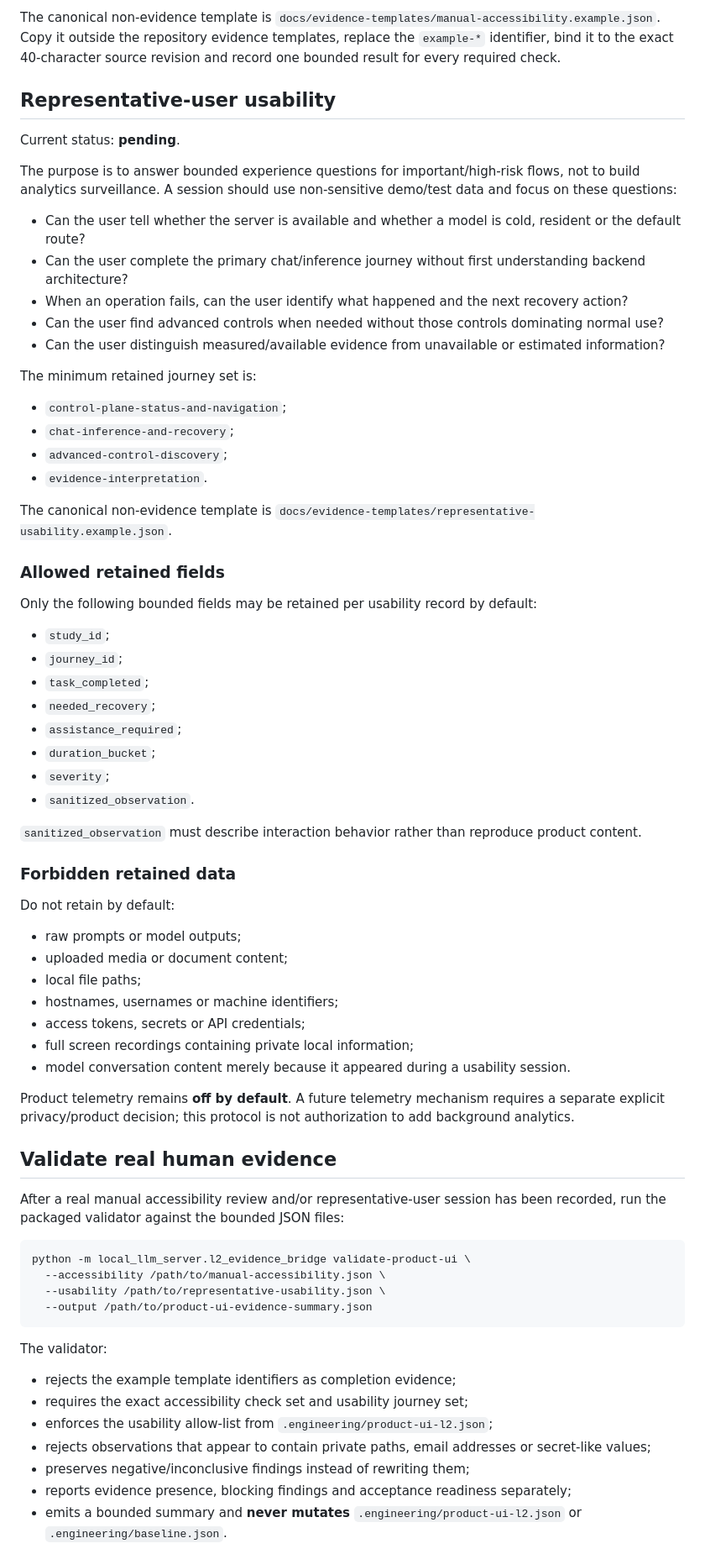
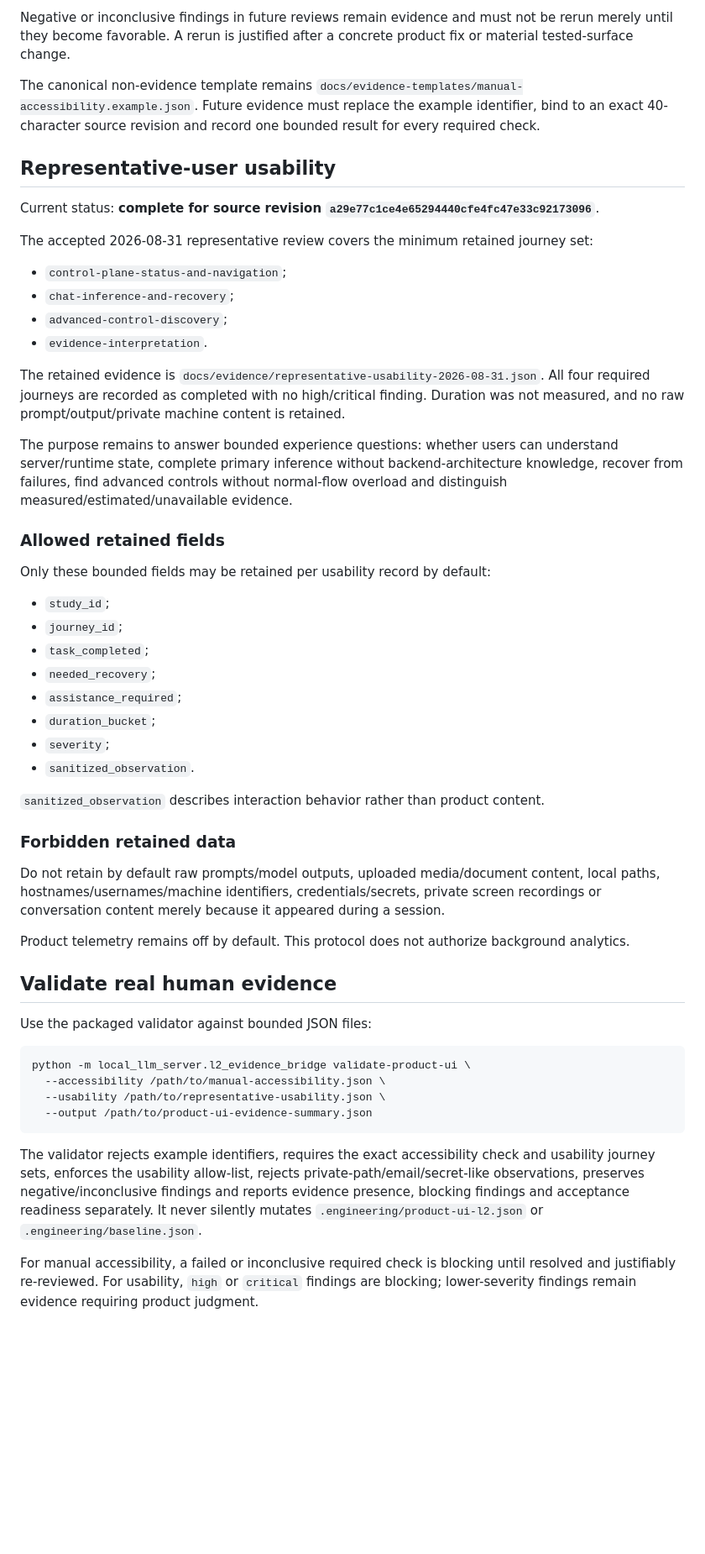
Before and after one commit to daniele21/local-llm-server, a Markdown page: docs/product-experience-validation.md, the part around one of its changes. Shown at 84% size. Drawn GitHub-style; blank space fills up the shorter version.

````diff
--- a/docs/product-experience-validation.md
+++ b/docs/product-experience-validation.md
@@ -107,30 +77,26 @@ Negative or inconclusive findings are evidence and must be retained as such. Do
 
-The canonical non-evidence template is `docs/evidence-templates/manual-accessibility.example.json`. Copy it outside the repository evidence templates, replace the `example-*` identifier, bind it to the exact 40-character source revision and record one bounded result for every required check.
+Negative or inconclusive findings in future reviews remain evidence and must not be rerun merely until they become favorable. A rerun is justified after a concrete product fix or material tested-surface change.
+
+The canonical non-evidence template remains `docs/evidence-templates/manual-accessibility.example.json`. Future evidence must replace the example identifier, bind to an exact 40-character source revision and record one bounded result for every required check.
 
 ## Representative-user usability
 
-Current status: **pending**.
+Current status: **complete for source revision `a29e77c1ce4e65294440cfe4fc47e33c92173096`**.
 
-The purpose is to answer bounded experience questions for important/high-risk flows, not to build analytics surveillance. A session should use non-sensitive demo/test data and focus on these questions:
-
-- Can the user tell whether the server is available and whether a model is cold, resident or the default route?
-- Can the user complete the primary chat/inference journey without first understanding backend architecture?
-- When an operation fails, can the user identify what happened and the next recovery action?
-- Can the user find advanced controls when needed without those controls dominating normal use?
-- Can the user distinguish measured/available evidence from unavailable or estimated information?
-
-The minimum retained journey set is:
+The accepted 2026-08-31 representative review covers the minimum retained journey set:
 
 - `control-plane-status-and-navigation`;
 - `chat-inference-and-recovery`;
 - `advanced-control-discovery`;
 - `evidence-interpretation`.
 
-The canonical non-evidence template is `docs/evidence-templates/representative-usability.example.json`.
+The retained evidence is `docs/evidence/representative-usability-2026-08-31.json`. All four required journeys are recorded as completed with no high/critical finding. Duration was not measured, and no raw prompt/output/private machine content is retained.
+
+The purpose remains to answer bounded experience questions: whether users can understand server/runtime state, complete primary inference without backend-architecture knowledge, recover from failures, find advanced controls without normal-flow overload and distinguish measured/estimated/unavailable evidence.
 
 ### Allowed retained fields
 
-Only the following bounded fields may be retained per usability record by default:
+Only these bounded fields may be retained per usability record by default:
 
 - `study_id`;
 - `journey_id`;
@@ -141,25 +107,17 @@ Only the following bounded fields may be retained per usability record by defaul
 - `severity`;
 - `sanitized_observation`.
 
-`sanitized_observation` must describe interaction behavior rather than reproduce product content.
+`sanitized_observation` describes interaction behavior rather than product content.
 
 ### Forbidden retained data
 
-Do not retain by default:
+Do not retain by default raw prompts/model outputs, uploaded media/document content, local paths, hostnames/usernames/machine identifiers, credentials/secrets, private screen recordings or conversation content merely because it appeared during a session.
 
-- raw prompts or model outputs;
-- uploaded media or document content;
-- local file paths;
-- hostnames, usernames or machine identifiers;
-- access tokens, secrets or API credentials;
-- full screen recordings containing private local information;
-- model conversation content merely because it appeared during a usability session.
-
-Product telemetry remains **off by default**. A future telemetry mechanism requires a separate explicit privacy/product decision; this protocol is not authorization to add background analytics.
+Product telemetry remains off by default. This protocol does not authorize background analytics.
 
 ## Validate real human evidence
 
-After a real manual accessibility review and/or representative-user session has been recorded, run the packaged validator against the bounded JSON files:
+Use the packaged validator against bounded JSON files:
 
 ```bash
 python -m local_llm_server.l2_evidence_bridge validate-product-ui \
@@ -168,13 +126,7 @@ python -m local_llm_server.l2_evidence_bridge validate-product-ui \
   --output /path/to/product-ui-evidence-summary.json
 ```
 
-The validator:
+The validator rejects example identifiers, requires the exact accessibility check and usability journey sets, enforces the usability allow-list, rejects private-path/email/secret-like observations, preserves negative/inconclusive findings and reports evidence presence, blocking findings and acceptance readiness separately. It never silently mutates `.engineering/product-ui-l2.json` or `.engineering/baseline.json`.
 
-- rejects the example template identifiers as completion evidence;
-- requires the exact accessibility check set and usability journey set;
-- enforces the usability allow-list from `.engineering/product-ui-l2.json`;
-- rejects observations that appear to contain private paths, email addresses or secret-like values;
-- preserves negative/inconclusive findings instead of rewriting them;
-- reports evidence presence, blocking findings and acceptance readiness separately;
-- emits a bounded summary and **never mutates** `.engineering/product-ui-l2.json` or `.engineering/baseline.json`.
+For manual accessibility, a failed or inconclusive required check is blocking until resolved and justifiably re-reviewed. For usability, `high` or `critical` findings are blocking; lower-severity findings remain evidence requiring product judgment.
 
````
Also changed, not shown: other parts of docs/product-experience-validation.md (+26 -75 lines).
